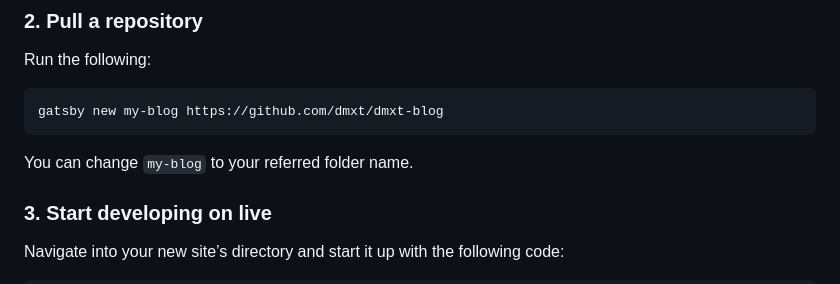
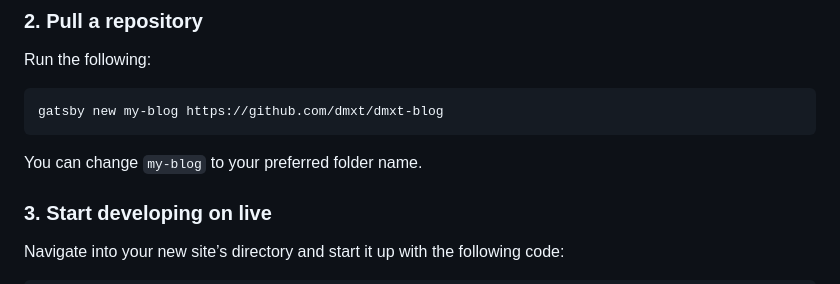
Before and after one commit to dmxt/dmxt-blog, a Markdown page: README.md, the part around the change. GitHub-like rendering.

```diff
--- a/README.md
+++ b/README.md
@@ -31,7 +31,7 @@ Run the following:
 
     gatsby new my-blog https://github.com/dmxt/dmxt-blog
 
-You can change `my-blog` to your referred folder name.
+You can change `my-blog` to your preferred folder name.
 
 
 
```
